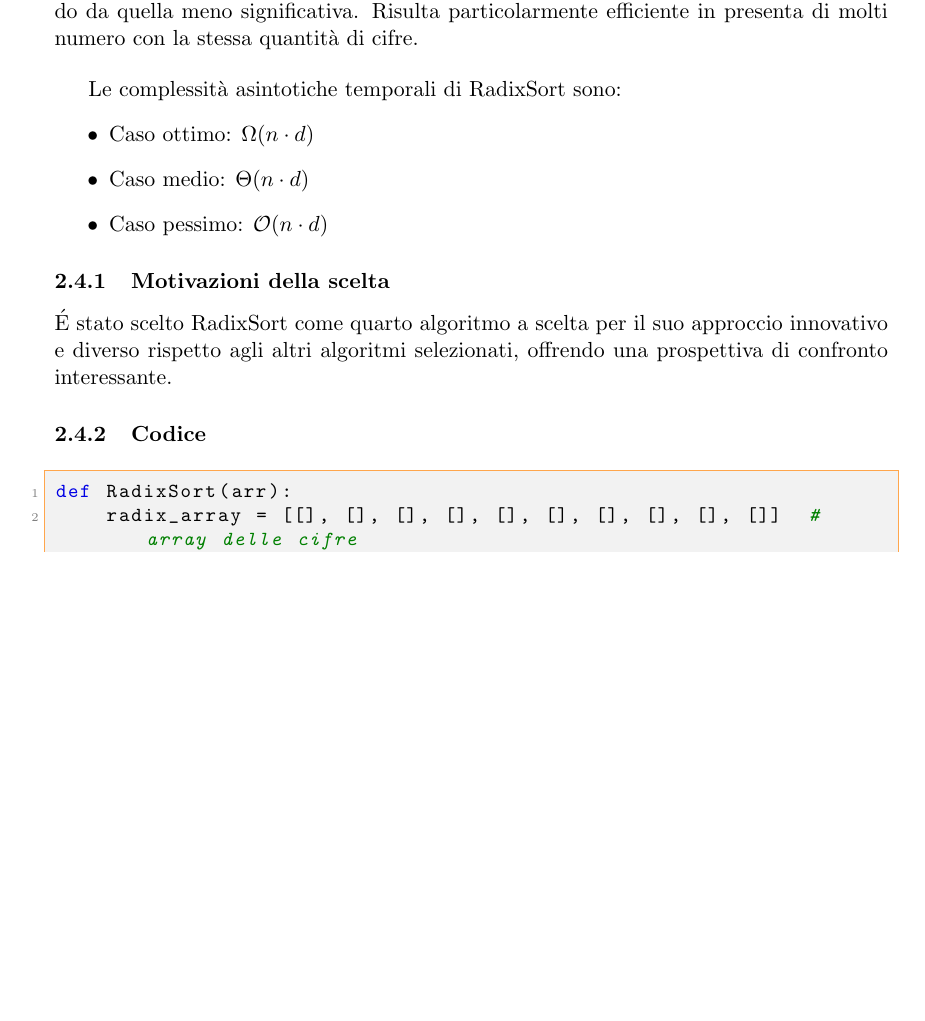
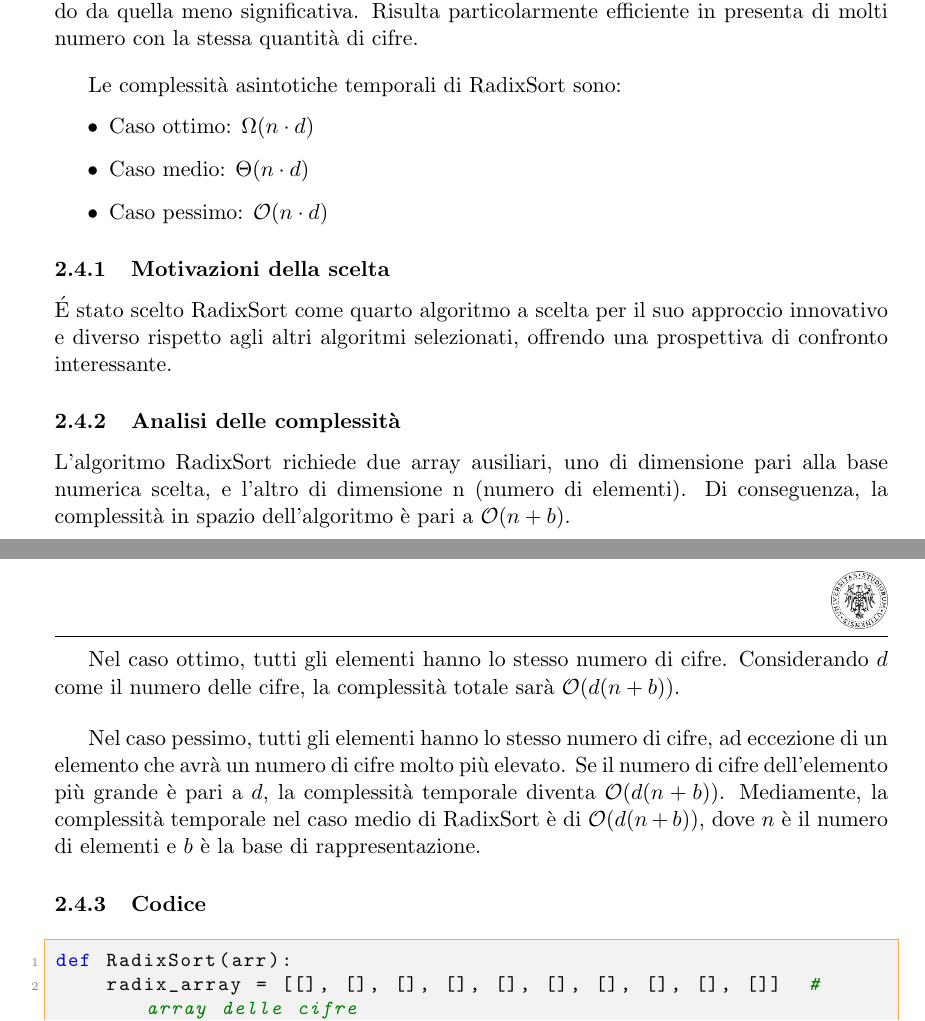
Before and after one commit to andreagioiaa/progetto_ASD__, a LaTeX document (Relazione/Riassunto.tex): part of page 7 of 8 before the commit and two parts of pages 7 and 8 of 9 after it, the two joined at a grey line, cut so that both start at the same text, the shorter picture padded with empty space. Compiled offline with pdfLaTeX.

Commit message:
Fine spiegazione complessità algoritmi

```diff
--- a/Relazione/Riassunto.tex
+++ b/Relazione/Riassunto.tex
@@ -282,6 +287,11 @@ Le complessità asintotiche temporali di RadixSort sono:
 
 \subsubsection{Motivazioni della scelta}
 É stato scelto RadixSort come quarto algoritmo a scelta per il suo approccio innovativo e diverso rispetto agli altri algoritmi selezionati, offrendo una prospettiva di confronto interessante.
+
+\subsubsection{Analisi delle complessità}
+L'algoritmo RadixSort richiede due array ausiliari, uno di dimensione pari alla base numerica scelta, e l'altro di dimensione n (numero di elementi). Di conseguenza, la complessità in spazio dell'algoritmo è pari a $\mathcal{O}(n + b)$.\bigbreak
+Nel caso ottimo, tutti gli elementi hanno lo stesso numero di cifre. Considerando $d$ come il numero delle cifre, la complessità totale sarà $\mathcal{O}(d(n + b))$.\bigbreak
+Nel caso pessimo, tutti gli elementi hanno lo stesso numero di cifre, ad eccezione di un elemento che avrà un numero di cifre molto più elevato. Se il numero di cifre dell'elemento più grande è pari a $d$, la complessità temporale diventa $\mathcal{O}(d (n + b))$. Mediamente, la complessità temporale nel caso medio di RadixSort è di $\mathcal{O}(d (n + b))$, dove $n$ è il numero di elementi e $b$ è la base di rappresentazione.
 
 \subsubsection{Codice}
 \begin{lstlisting}[style=mycodestyle, language=Python]
```
Also changed, not shown: Relazione/Riassunto.pdf, Relazione/Riassunto.tex (5 more changed lines), 5 other files.
